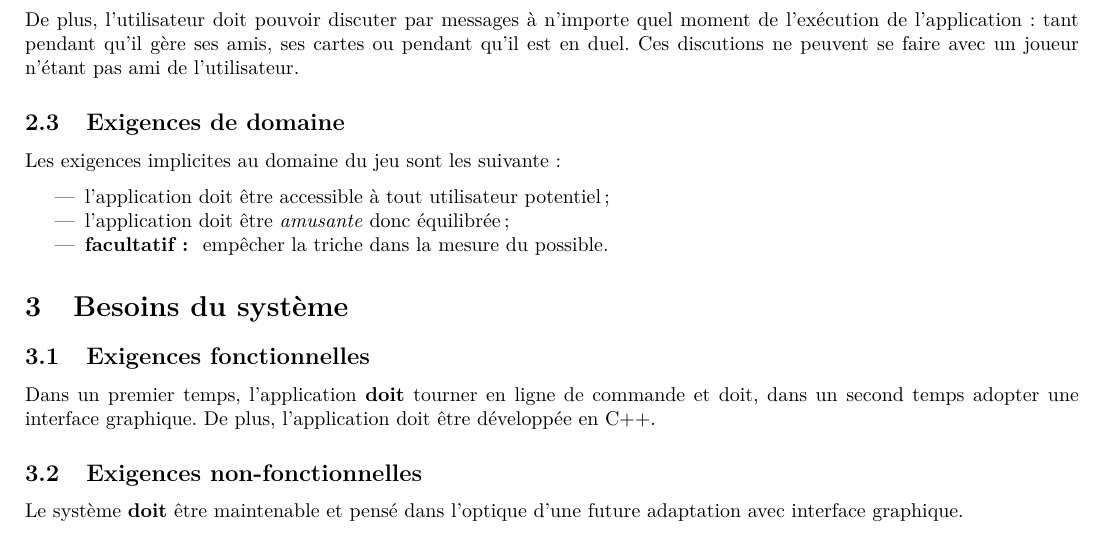
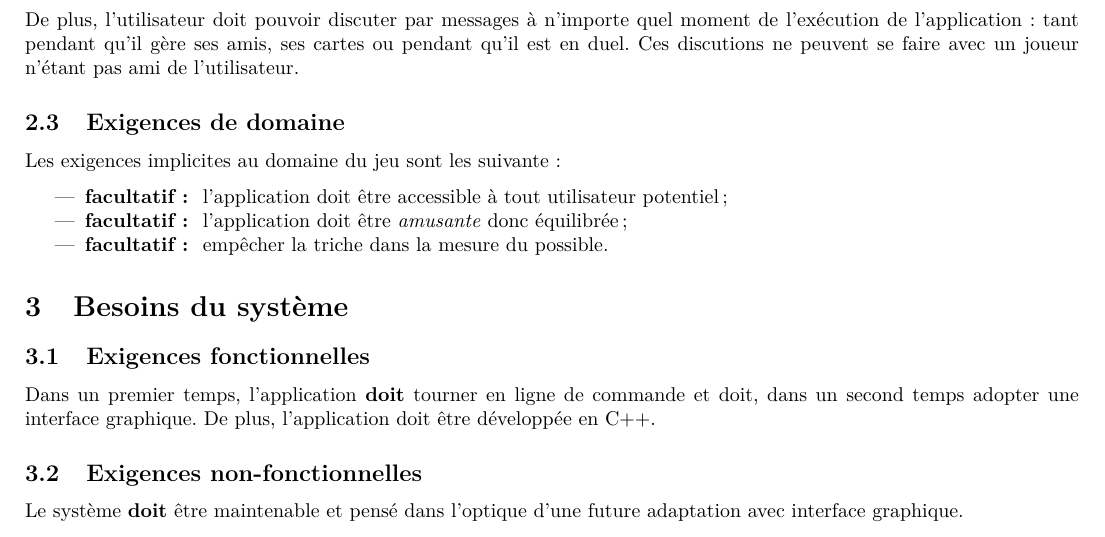
Before and after one commit to RobinPetit/WP, a LaTeX document (SRD/srd.tex): part of page 5 of 5, cut so that both start at the same text. Compiled offline with pdfLaTeX.

Commit message:
Makes accesibility and balancing optional

```diff
--- a/SRD/srd.tex
+++ b/SRD/srd.tex
@@ -138,8 +138,8 @@
         Les exigences implicites au domaine du jeu sont les suivante :
 
         \begin{itemize}
-            \item l'application doit être accessible à tout utilisateur potentiel ;
-            \item l'application doit être \textit{amusante} donc équilibrée ;
+            \item \textbf{\gls{facultatif} : } l'application doit être accessible à tout utilisateur potentiel ;
+            \item \textbf{\gls{facultatif} : } l'application doit être \textit{amusante} donc équilibrée ;
             \item \textbf{\gls{facultatif} : } empêcher la triche dans la mesure du possible.
         \end{itemize}
 
```
